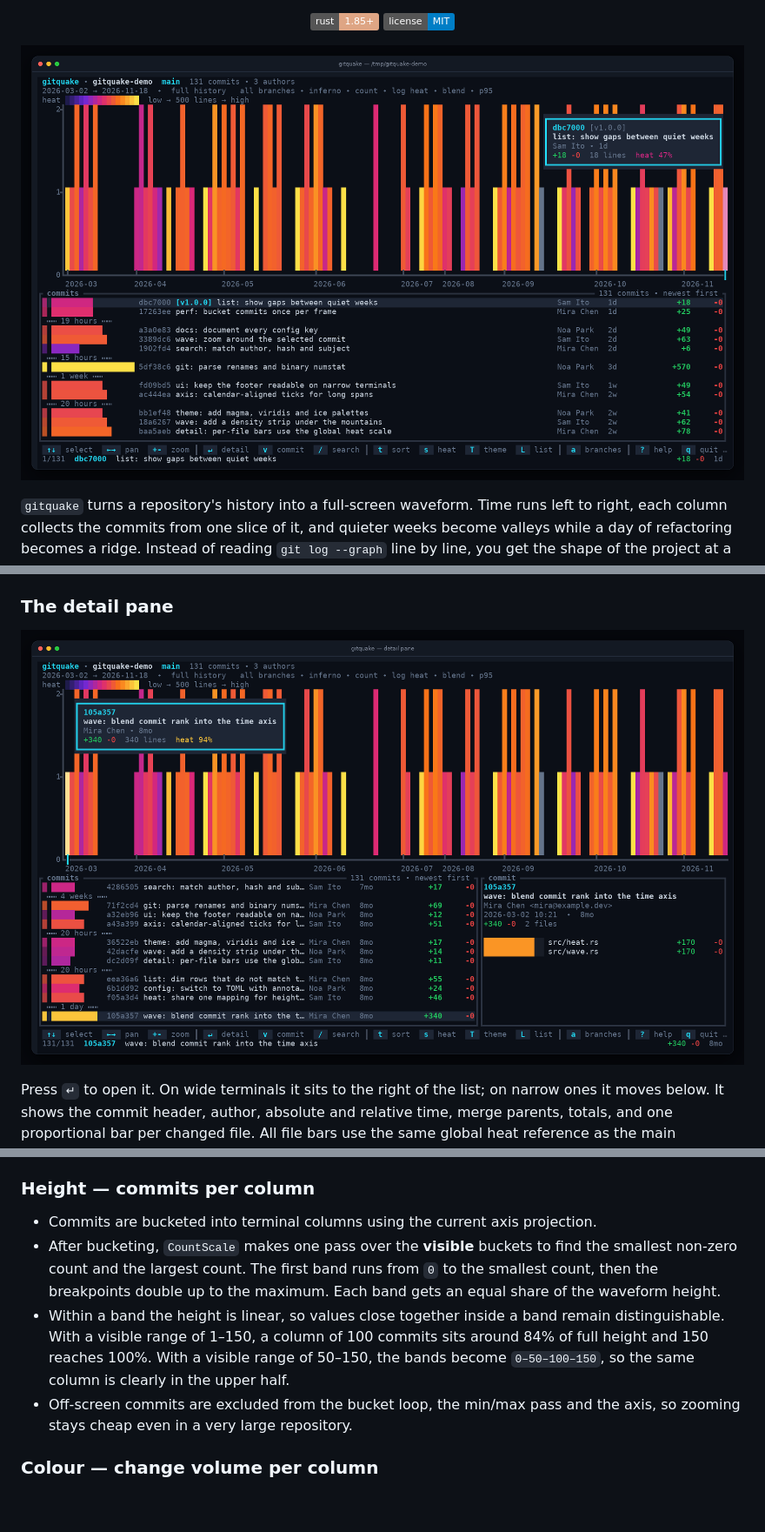
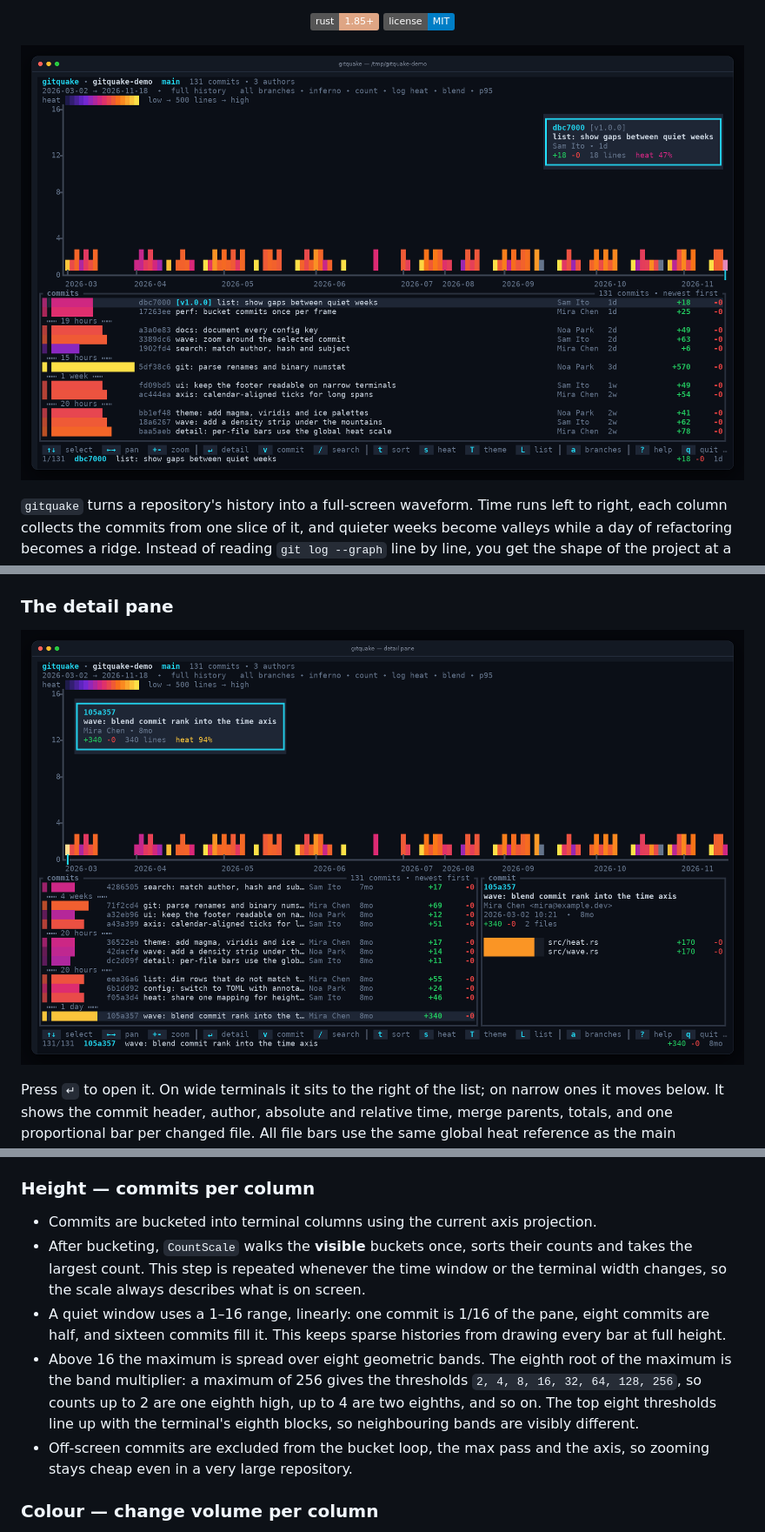
Before and after one commit to sin1111yi/gitquake, a Markdown page: README.md, 3 parts joined by grey strips. Shown at 87% size. Drawn GitHub-style; pictures changed too: asset/screenshot-detail.png, asset/screenshot-main.png; badges without logos; blank space fills up the shorter version.

Commit message:
feat: use eighth-root bands for count height

```diff
--- a/README.md
+++ b/README.md
@@ -176,16 +175,19 @@ git show --stat <hash>   # summary only
 ### Height — commits per column
 
 - Commits are bucketed into terminal columns using the current axis projection.
-- After bucketing, `CountScale` makes one pass over the **visible** buckets to find
-  the smallest non-zero count and the largest count. The first band runs from `0` to
-  the smallest count, then the breakpoints double up to the maximum. Each band gets an
-  equal share of the waveform height.
-- Within a band the height is linear, so values close together inside a band remain
-  distinguishable. With a visible range of 1–150, a column of 100 commits sits around
-  84% of full height and 150 reaches 100%. With a visible range of 50–150, the bands
-  become `0–50–100–150`, so the same column is clearly in the upper half.
-- Off-screen commits are excluded from the bucket loop, the min/max pass and the axis,
-  so zooming stays cheap even in a very large repository.
+- After bucketing, `CountScale` walks the **visible** buckets once, sorts their counts
+  and takes the largest count. This step is repeated whenever the time window or the
+  terminal width changes, so the scale always describes what is on screen.
+- A quiet window uses a 1–16 range, linearly: one commit is 1/16 of the pane, eight
+  commits are half, and sixteen commits fill it. This keeps sparse histories from
+  drawing every bar at full height.
+- Above 16 the maximum is spread over eight geometric bands. The eighth root of the
+  maximum is the band multiplier: a maximum of 256 gives the thresholds
+  `2, 4, 8, 16, 32, 64, 128, 256`, so counts up to 2 are one eighth high, up to 4 are
+  two eighths, and so on. The top eight thresholds line up with the terminal's eighth
+  blocks, so neighbouring bands are visibly different.
+- Off-screen commits are excluded from the bucket loop, the max pass and the axis, so
+  zooming stays cheap even in a very large repository.
 
 ### Colour — change volume per column
 
```
Also changed, not shown: other parts of README.md (+7 -8 lines), 2 other files.
